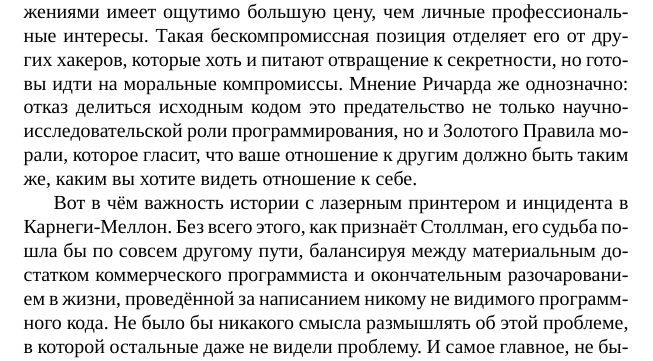
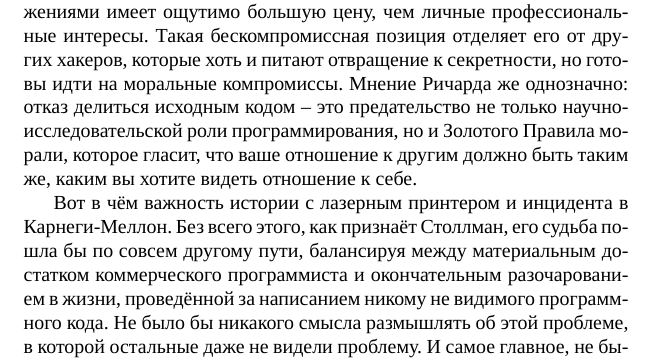
Before and after one commit to jollheef/free-as-in-freedom-v2-ru, a LaTeX book (faif-2.0.tex, which reads chap01.tex): part of page 25 of 236, cut so that both start at the same text. Compiled offline with XeLaTeX.

Commit message:
добавлено тире перед "это"
Signed-off-by: alexander barakin (aka sash-kan) <alex@barak.in>

```diff
--- a/chap01.tex
+++ b/chap01.tex
@@ -104,7 +104,7 @@ Unilogic дали Лаборатории ИИ бесплатную копию Sc
 
 Память об этом уроке Ричард твёрдо сохранит и в беспокойные 80-е, когда многие из его коллег по Лаборатории уйдут работать в другие компании, связав себя соглашениями о неразглашении. Наверное они говорили себе, что это неизбежное зло на пути к работе над самыми интересными и заманчивыми проектами. Однако для Столлмана само существование NDA ставит под сомнение моральную ценность проекта. Что может быть хорошего в проекте, пусть даже технически увлекательном, если он не служит общим целям?
 
-Очень скоро Столлман понял, что несогласие с подобными предложениями имеет ощутимо большую цену, чем личные профессиональные интересы. Такая бескомпромиссная позиция отделяет его от других хакеров, которые хоть и питают отвращение к секретности, но готовы идти на моральные компромиссы. Мнение Ричарда же однозначно: отказ делиться исходным кодом это предательство не только научно-исследовательской роли программирования, но и Золотого Правила морали, которое гласит, что ваше отношение к другим должно быть таким же, каким вы хотите видеть отношение к себе.
+Очень скоро Столлман понял, что несогласие с подобными предложениями имеет ощутимо большую цену, чем личные профессиональные интересы. Такая бескомпромиссная позиция отделяет его от других хакеров, которые хоть и питают отвращение к секретности, но готовы идти на моральные компромиссы. Мнение Ричарда же однозначно: отказ делиться исходным кодом -- это предательство не только научно-исследовательской роли программирования, но и Золотого Правила морали, которое гласит, что ваше отношение к другим должно быть таким же, каким вы хотите видеть отношение к себе.
 
 Вот в чём важность истории с лазерным принтером и инцидента в Карнеги-Меллон. Без всего этого, как признаёт Столлман, его судьба пошла бы по совсем другому пути, балансируя между материальным достатком коммерческого программиста и окончательным разочарованием в жизни, проведённой за написанием никому не видимого программного кода. Не было бы никакого смысла размышлять об этой проблеме, в которой остальные даже не видели проблему. И самое главное, не было бы той живительной порции гнева, что придала Ричарду энергию и уверенность для движения вперёд.
 
```
